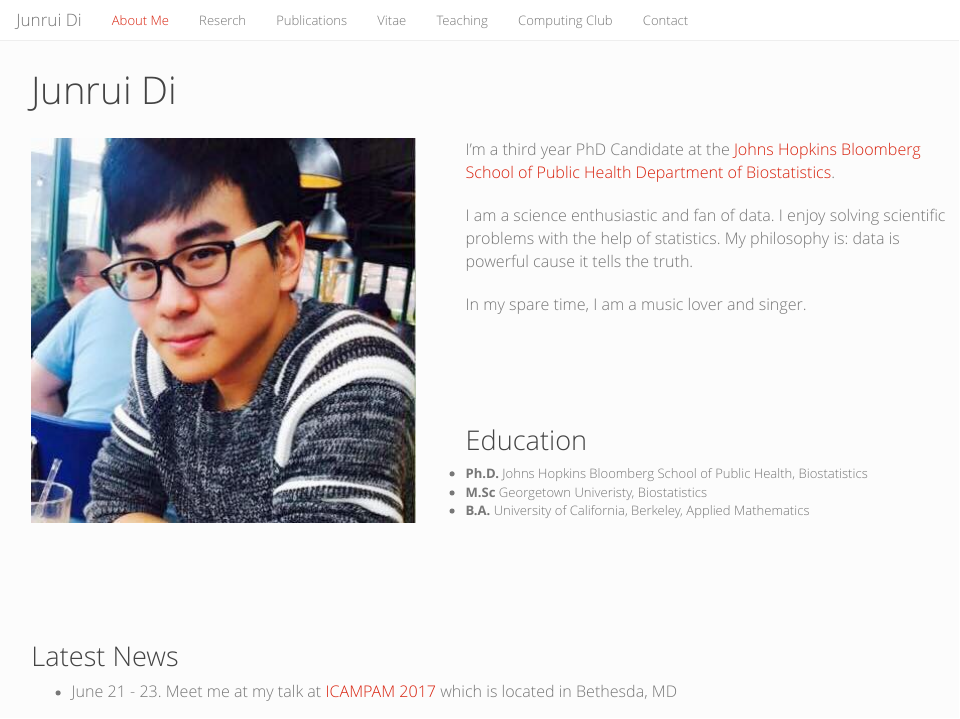
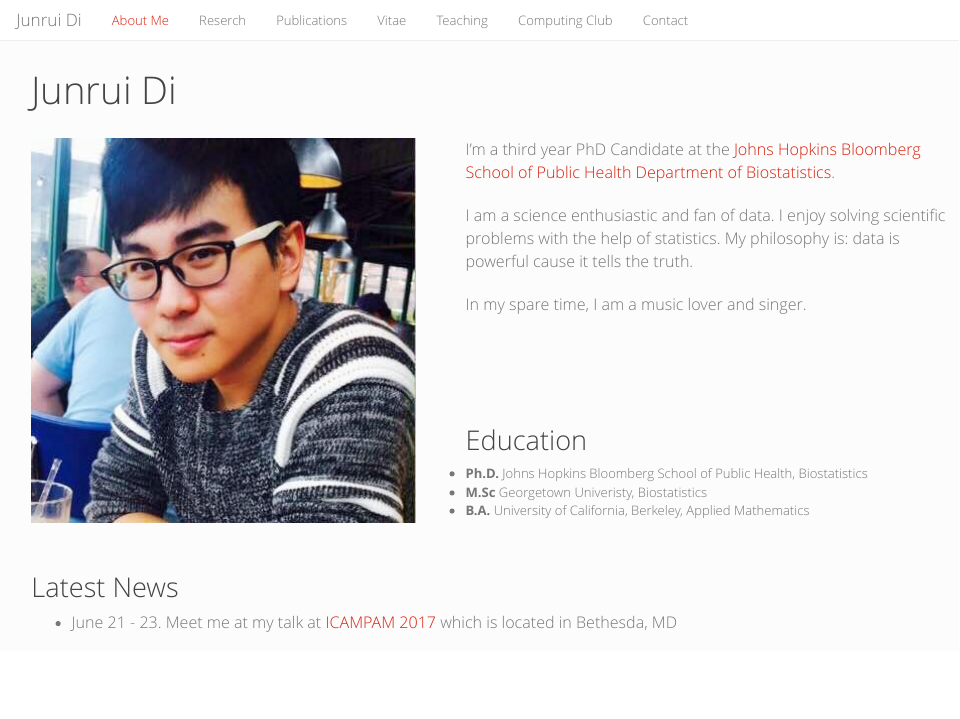
Before and after one commit to junruidi/junruidi.github.io, an R Markdown document (index.Rmd): the page in a window 1100 px wide, from its top. The pictures show the output file index.html that the author committed with the source, opened offline; library style sheets and scripts come from the installed R packages.

Commit message:
31th commit

```diff
--- a/index.Rmd
+++ b/index.Rmd
@@ -35,9 +35,6 @@ In my spare time, I am a music lover and singer.
 - __B.A.__ University of California, Berkeley, Applied Mathematics
 
 <br>
-<br>
-<br>
-<br>
 
 ##Latest News
 - June 21 - 23. Meet me at my talk at [ICAMPAM 2017](http://www.ismpb.org/program/) which is located in Bethesda, MD
```
Also changed, not shown: index.html.
